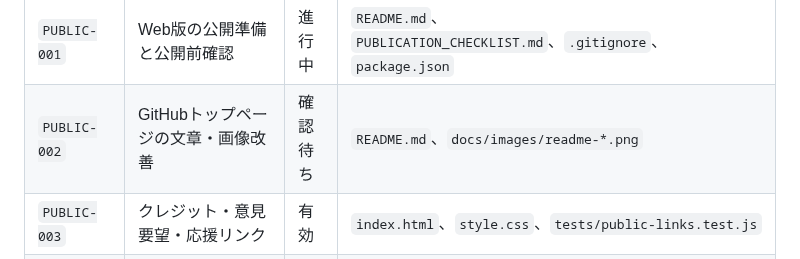
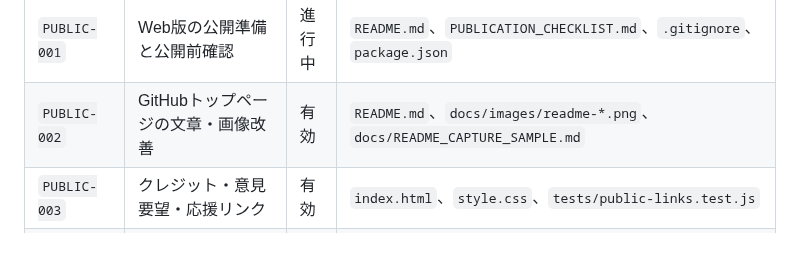
Before and after one commit to mapida222/ChordWiki-Bar-Formatter, a Markdown page: MANAGEMENT_IDS.md, the part around the change. GitHub-like rendering.

Commit message:
[PUBLIC-002] 公開用サンプルとREADME画像を更新

```diff
--- a/MANAGEMENT_IDS.md
+++ b/MANAGEMENT_IDS.md
@@ -27,7 +27,7 @@
 | `TEST-001` | プロジェクト全体の回帰テスト | 有効 | `tests/*.test.js` |
 | `PROJECT-001` | チャット間で共有する管理ID台帳 | 有効 | `AGENTS.md`、`MANAGEMENT_IDS.md` |
 | `PUBLIC-001` | Web版の公開準備と公開前確認 | 進行中 | `README.md`、`PUBLICATION_CHECKLIST.md`、`.gitignore`、`package.json` |
-| `PUBLIC-002` | GitHubトップページの文章・画像改善 | 確認待ち | `README.md`、`docs/images/readme-*.png` |
+| `PUBLIC-002` | GitHubトップページの文章・画像改善 | 有効 | `README.md`、`docs/images/readme-*.png`、`docs/README_CAPTURE_SAMPLE.md` |
 | `PUBLIC-003` | クレジット・意見要望・応援リンク | 有効 | `index.html`、`style.css`、`tests/public-links.test.js` |
 | `HELP-001` | 丸い「？」による補足説明 | 有効 | `index.html`、`style.css`、`js/app.js`、`docs/TOOLTIP_HELP_DRAFT.md` |
 | `HELP-002` | ヘルプ画面の見出し・対象枠表記 | 有効 | `index.html`、`tests/help-layout.test.js` |
```
Also changed, not shown: README.md (+1 -1 lines), docs/README_CAPTURE_SAMPLE.md (added, +41 -0 lines), docs/images/readme-conversion.png, docs/images/readme-row-edit.png, docs/images/readme-score-preview.png, 2 other files.
